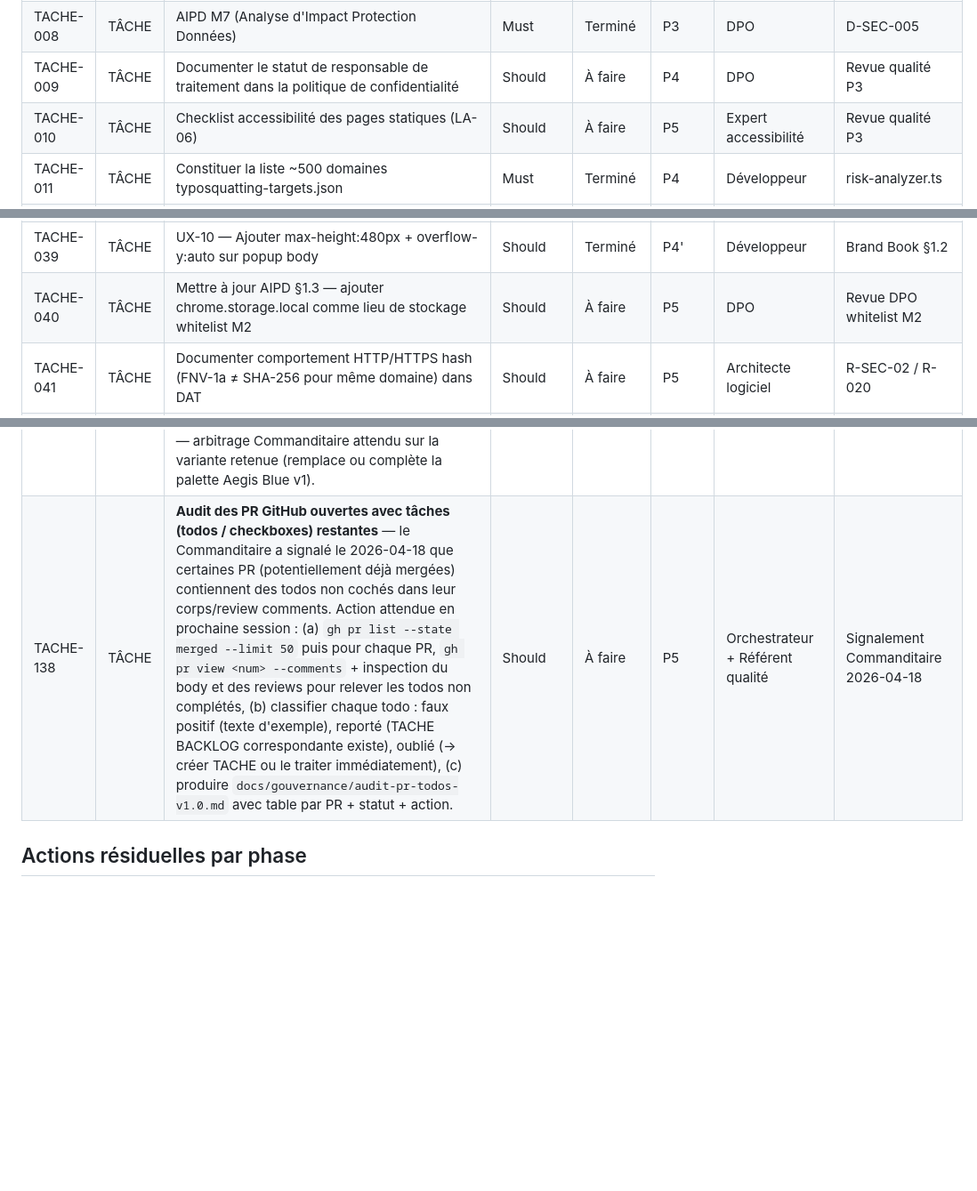
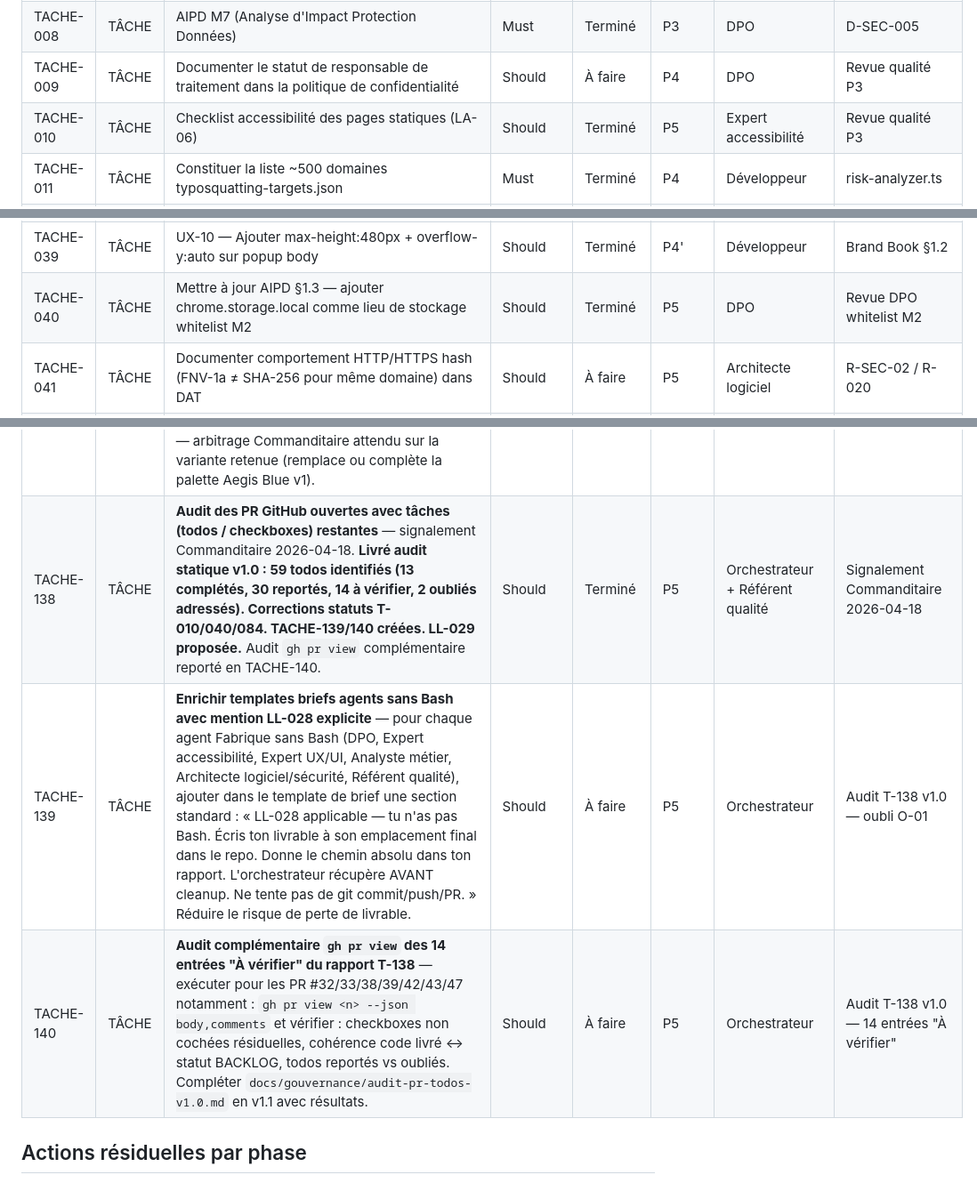
Before and after one commit to antonyblain/sentinel-nudge, a Markdown page: .claude/BACKLOG.md, 3 parts joined by grey strips. Shown at 89% size. Drawn GitHub-style; blank space fills up the shorter version.

```diff
--- a/.claude/BACKLOG.md
+++ b/.claude/BACKLOG.md
@@ -11,7 +11,7 @@
 | TACHE-007 | TÂCHE | Rédiger les 7 pages d'explication statiques HTML (CdC §2.9.7)                                                                                                                                                                                                                                                                                                                                                                                                                                                                            | Must            | Terminé    | P4    | Analyste métier                   | Orchestrateur                                             |
 | TACHE-008 | TÂCHE | AIPD M7 (Analyse d'Impact Protection Données)                                                                                                                                                                                                                                                                                                                                                                                                                                                                                            | Must            | Terminé    | P3    | DPO                               | D-SEC-005                                                 |
 | TACHE-009 | TÂCHE | Documenter le statut de responsable de traitement dans la politique de confidentialité                                                                                                                                                                                                                                                                                                                                                                                                                                                   | Should          | À faire    | P4    | DPO                               | Revue qualité P3                                          |
-| TACHE-010 | TÂCHE | Checklist accessibilité des pages statiques (LA-06)                                                                                                                                                                                                                                                                                                                                                                                                                                                                                      | Should          | À faire    | P5    | Expert accessibilité              | Revue qualité P3                                          |
+| TACHE-010 | TÂCHE | Checklist accessibilité des pages statiques (LA-06)                                                                                                                                                                                                                                                                                                                                                                                                                                                                                      | Should          | Terminé    | P5    | Expert accessibilité              | Revue qualité P3                                          |
 | TACHE-011 | TÂCHE | Constituer la liste ~500 domaines typosquatting-targets.json                                                                                                                                                                                                                                                                                                                                                                                                                                                                             | Must            | Terminé    | P4    | Développeur                       | risk-analyzer.ts                                          |
 | TACHE-012 | TÂCHE | Créer les 7 pages HTML statiques d'explication                                                                                                                                                                                                                                                                                                                                                                                                                                                                                           | Must            | Terminé    | P4    | Développeur                       | DAT §5                                                    |
 | TACHE-013 | TÂCHE | Compléter export RGPD Art. 20 (options.ts) — déchiffrer les données réelles                                                                                                                                                                                                                                                                                                                                                                                                                                                              | Must            | Terminé    | P4    | Développeur                       | RSV-DPO-01                                                |
@@ -41,7 +41,7 @@
 | TACHE-037 | TÂCHE | UX-08 — Fusionner règle border:none orpheline .btn dans options.css                                                                                                                                                                                                                                                                                                                                                                                                                                                                      | Should          | Terminé    | P4'   | Développeur                       | Brand Book §1.2                                           |
 | TACHE-038 | TÂCHE | UX-09 — Remplacer emoji 🔄 par icône SVG inline dans toast-m5                                                                                                                                                                                                                                                                                                                                                                                                                                                                            | Should          | Reporté P5 | P4'   | Développeur                       | Brand Book §1.2                                           |
 | TACHE-039 | TÂCHE | UX-10 — Ajouter max-height:480px + overflow-y:auto sur popup body                                                                                                                                                                                                                                                                                                                                                                                                                                                                        | Should          | Terminé    | P4'   | Développeur                       | Brand Book §1.2                                           |
-| TACHE-040 | TÂCHE | Mettre à jour AIPD §1.3 — ajouter chrome.storage.local comme lieu de stockage whitelist M2                                                                                                                                                                                                                                                                                                                                                                                                                                               | Should          | À faire    | P5    | DPO                               | Revue DPO whitelist M2                                    |
+| TACHE-040 | TÂCHE | Mettre à jour AIPD §1.3 — ajouter chrome.storage.local comme lieu de stockage whitelist M2                                                                                                                                                                                                                                                                                                                                                                                                                                               | Should          | Terminé    | P5    | DPO                               | Revue DPO whitelist M2                                    |
 | TACHE-041 | TÂCHE | Documenter comportement HTTP/HTTPS hash (FNV-1a ≠ SHA-256 pour même domaine) dans DAT                                                                                                                                                                                                                                                                                                                                                                                                                                                    | Should          | À faire    | P5    | Architecte logiciel               | R-SEC-02 / R-020                                          |
 | TACHE-042 | TÂCHE | Fusionner whitelist chrome.storage.local + IndexedDB dans l'export portabilité RGPD Art. 20                                                                                                                                                                                                                                                                                                                                                                                                                                              | Could           | À faire    | P5    | Développeur                       | Revue DPO                                                 |
 | TACHE-043 | TÂCHE | Plafonner taille whitelist M2 chrome.storage.local (10 000 entrées max)                                                                                                                                                                                                                                                                                                                                                                                                                                                                  | Could           | À faire    | P5    | Développeur                       | R-SEC-04                                                  |
@@ -139,7 +139,9 @@
 | TACHE-135 | TÂCHE | **Remplacer `<strong>` par `<h3>` dans tip-box des 7 pages statiques** — actuellement `<strong>` utilisé comme en-tête de tip-box mais sans sémantique titre, ce qui perturbe la navigation par headings des lecteurs d'écran. Utiliser `<h3>` avec style visuel équivalent. | Should          | À faire    | P6    | Développeur                       | Audit accessibilité T-010 v1.0 — P2 sémantique          |
 | TACHE-136 | TÂCHE | **Ajouter `role="note"` sur les boîtes d'information importante** (privacy-box M7, avertissements transversaux) — améliore l'annonce par lecteurs d'écran. | Could           | À faire    | P6    | Développeur                       | Audit accessibilité T-010 v1.0 — P2 annonce lecteur écran |
 | TACHE-137 | TÂCHE | **Expert UX/UI — 5 propositions graphiques ultra sexy et professionnelles via Claude Design** pour le design system de Sentinel Nudge : 5 variantes visuelles distinctes (palette, typographie, iconographie, animations, micro-interactions) destinées à positionner l'extension comme produit premium grand public. Contrainte : rester cohérent avec le positionnement privacy by design (GPL v3, pas de dark pattern, dark mode inclus). Livrable : 5 maquettes visuelles interactives (popup + dashboard + options) + rationale UX de chaque variante + recommandation. Prochaine session — arbitrage Commanditaire attendu sur la variante retenue (remplace ou complète la palette Aegis Blue v1). | **Must**        | À faire    | P6    | Expert UX/UI                      | Demande Commanditaire 2026-04-18 |
-| TACHE-138 | TÂCHE | **Audit des PR GitHub ouvertes avec tâches (todos / checkboxes) restantes** — le Commanditaire a signalé le 2026-04-18 que certaines PR (potentiellement déjà mergées) contiennent des todos non cochés dans leur corps/review comments. Action attendue en prochaine session : (a) `gh pr list --state merged --limit 50` puis pour chaque PR, `gh pr view <num> --comments` + inspection du body et des reviews pour relever les todos non complétés, (b) classifier chaque todo : faux positif (texte d'exemple), reporté (TACHE BACKLOG correspondante existe), oublié (→ créer TACHE ou le traiter immédiatement), (c) produire `docs/gouvernance/audit-pr-todos-v1.0.md` avec table par PR + statut + action. | Should          | À faire    | P5    | Orchestrateur + Référent qualité  | Signalement Commanditaire 2026-04-18 |
+| TACHE-138 | TÂCHE | **Audit des PR GitHub ouvertes avec tâches (todos / checkboxes) restantes** — signalement Commanditaire 2026-04-18. **Livré audit statique v1.0 : 59 todos identifiés (13 complétés, 30 reportés, 14 à vérifier, 2 oubliés adressés). Corrections statuts T-010/040/084. TACHE-139/140 créées. LL-029 proposée.** Audit `gh pr view` complémentaire reporté en TACHE-140. | Should          | Terminé    | P5    | Orchestrateur + Référent qualité  | Signalement Commanditaire 2026-04-18 |
+| TACHE-139 | TÂCHE | **Enrichir templates briefs agents sans Bash avec mention LL-028 explicite** — pour chaque agent Fabrique sans Bash (DPO, Expert accessibilité, Expert UX/UI, Analyste métier, Architecte logiciel/sécurité, Référent qualité), ajouter dans le template de brief une section standard : « LL-028 applicable — tu n'as pas Bash. Écris ton livrable à son emplacement final dans le repo. Donne le chemin absolu dans ton rapport. L'orchestrateur récupère AVANT cleanup. Ne tente pas de git commit/push/PR. » Réduire le risque de perte de livrable. | Should          | À faire    | P5    | Orchestrateur                     | Audit T-138 v1.0 — oubli O-01                             |
+| TACHE-140 | TÂCHE | **Audit complémentaire `gh pr view` des 14 entrées "À vérifier" du rapport T-138** — exécuter pour les PR #32/33/38/39/42/43/47 notamment : `gh pr view <n> --json body,comments` et vérifier : checkboxes non cochées résiduelles, cohérence code livré ↔ statut BACKLOG, todos reportés vs oubliés. Compléter `docs/gouvernance/audit-pr-todos-v1.0.md` en v1.1 avec résultats. | Should          | À faire    | P5    | Orchestrateur                     | Audit T-138 v1.0 — 14 entrées "À vérifier"                |
 
 ## Actions résiduelles par phase
 
```
Also changed, not shown: other parts of .claude/BACKLOG.md (+1 -1 lines), docs/gouvernance/audit-pr-todos-v1.0.md (added, +160 -0 lines).
